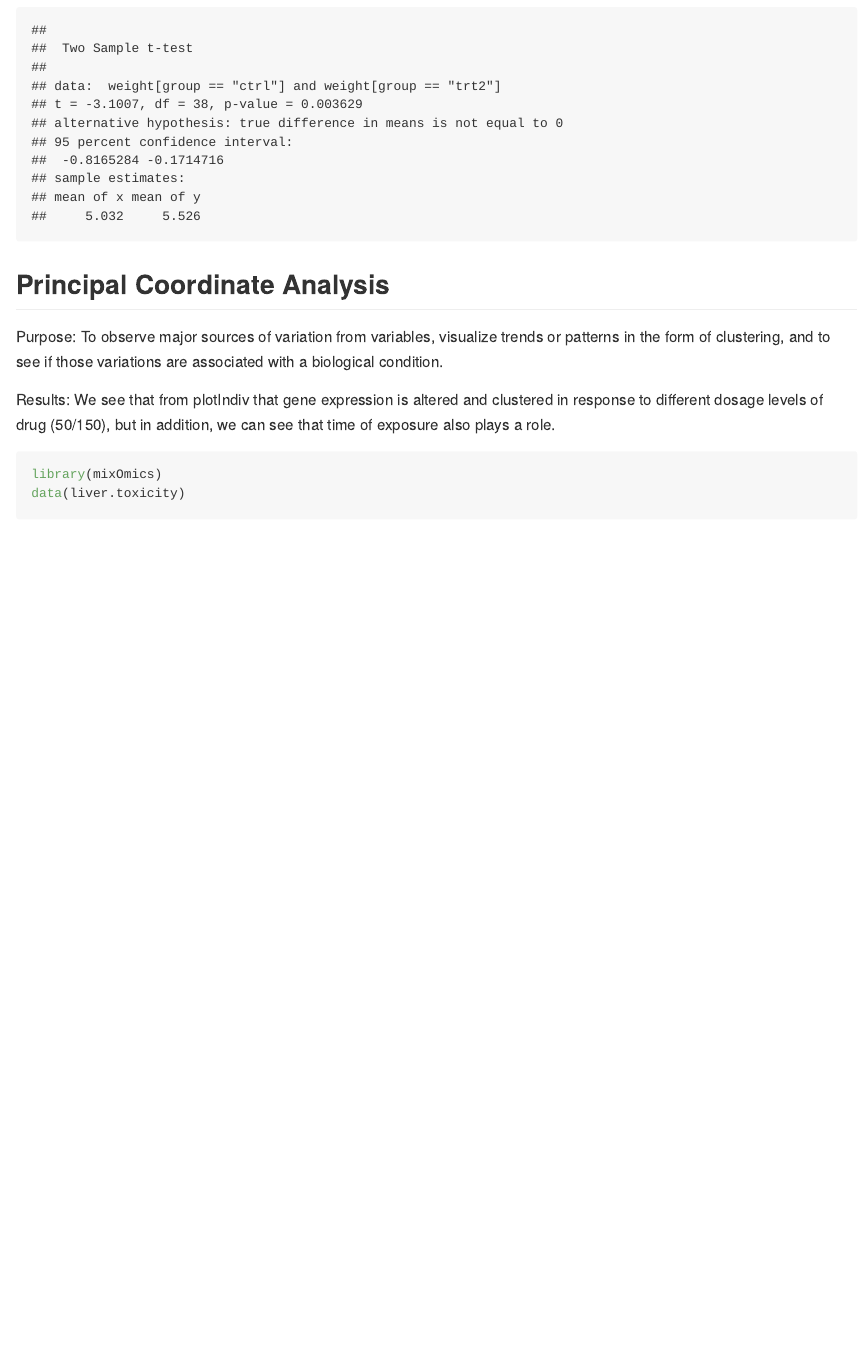
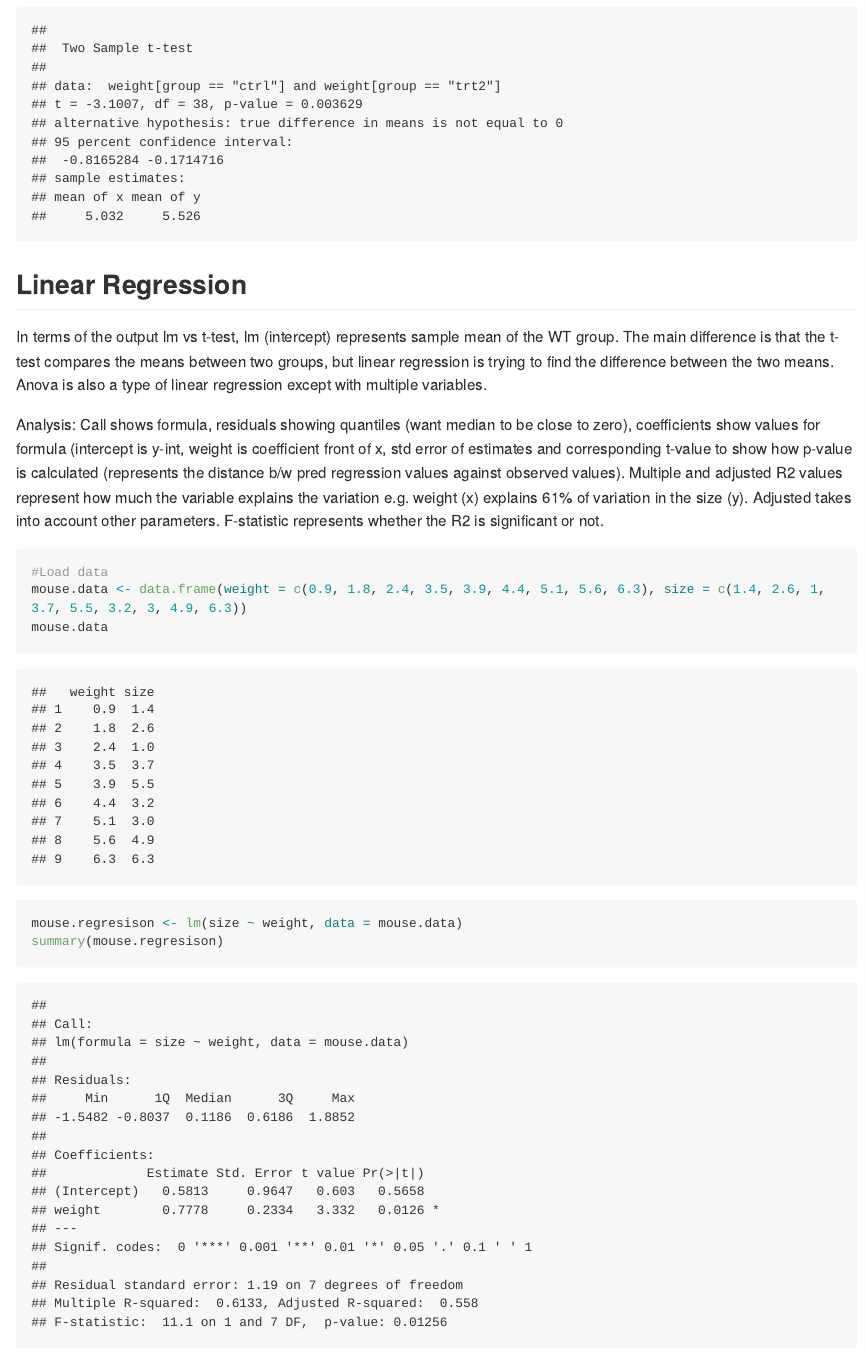
Before and after one commit to michaelhojungyoon/Personal, an R Markdown document (Statistics.Rmd): the page in a window 1100 px wide, from 5940 px down. Rendered offline with R 4.5, knitr and Pandoc, with nearby package versions; some code elsewhere in the file could not run offline; long lines of code are wrapped.

Commit message:
20230129 Updated with ANOVA and Lin Reg

````diff
--- a/Statistics.Rmd
+++ b/Statistics.Rmd
@@ -116,6 +116,21 @@ with(rbind(PlantGrowth, PlantGrowth),
               weight[group == "trt2"],
               var.equal = TRUE))
 ```
+
+## Linear Regression
+
+In terms of the output lm vs t-test, lm (intercept) represents sample mean of the WT group. The main difference is that the t-test compares the means between two groups, but linear regression is trying to find the difference between the two means. Anova is also a type of linear regression except with multiple variables.
+
+Analysis: Call shows formula, residuals showing quantiles (want median to be close to zero), coefficients show values for formula (intercept is y-int, weight is coefficient front of x, std error of estimates and corresponding t-value to show how p-value is calculated (represents the distance b/w pred regression values against observed values). Multiple and adjusted R2 values represent how much the variable explains the variation e.g. weight (x) explains 61% of variation in the size (y). Adjusted takes into account other parameters. F-statistic represents whether the R2 is significant or not.
+```{r}
+#Load data
+mouse.data <- data.frame(weight = c(0.9, 1.8, 2.4, 3.5, 3.9, 4.4, 5.1, 5.6, 6.3), size = c(1.4, 2.6, 1, 3.7, 5.5, 3.2, 3, 4.9, 6.3))
+mouse.data
+
+mouse.regresison <- lm(size ~ weight, data = mouse.data)
+summary(mouse.regresison)
+```
+
 
 ## Principal Coordinate Analysis
 
````
